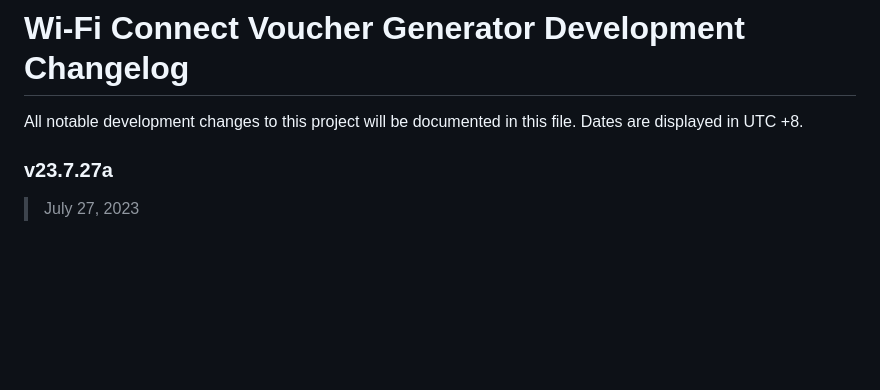
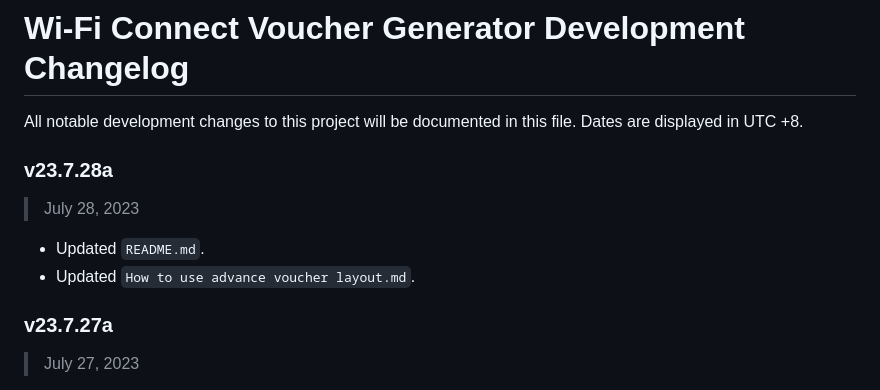
Before and after one commit to MinecraftJohn/voucher-generator, a Markdown page: dev-CHANGELOG.md, the part around the change. Rendered like a GitHub page; blank space fills up the shorter version.

```diff
--- a/dev-CHANGELOG.md
+++ b/dev-CHANGELOG.md
@@ -1,6 +1,11 @@
 # Wi-Fi Connect Voucher Generator Development Changelog
 All notable development changes to this project will be documented in this file. Dates are displayed in UTC +8.
 
+
+### v23.7.28a
+> July 28, 2023
+- Updated `README.md`.
+- Updated `How to use advance voucher layout.md`.
 
 ### v23.7.27a
 > July 27, 2023
```
Also changed, not shown: README.md (+1 -1 lines), assets/voucher-layout-history/How to use advance voucher layout.md (+18 -12 lines), assets/img/get-started/copy-paste-codes-old.jpg (added).
